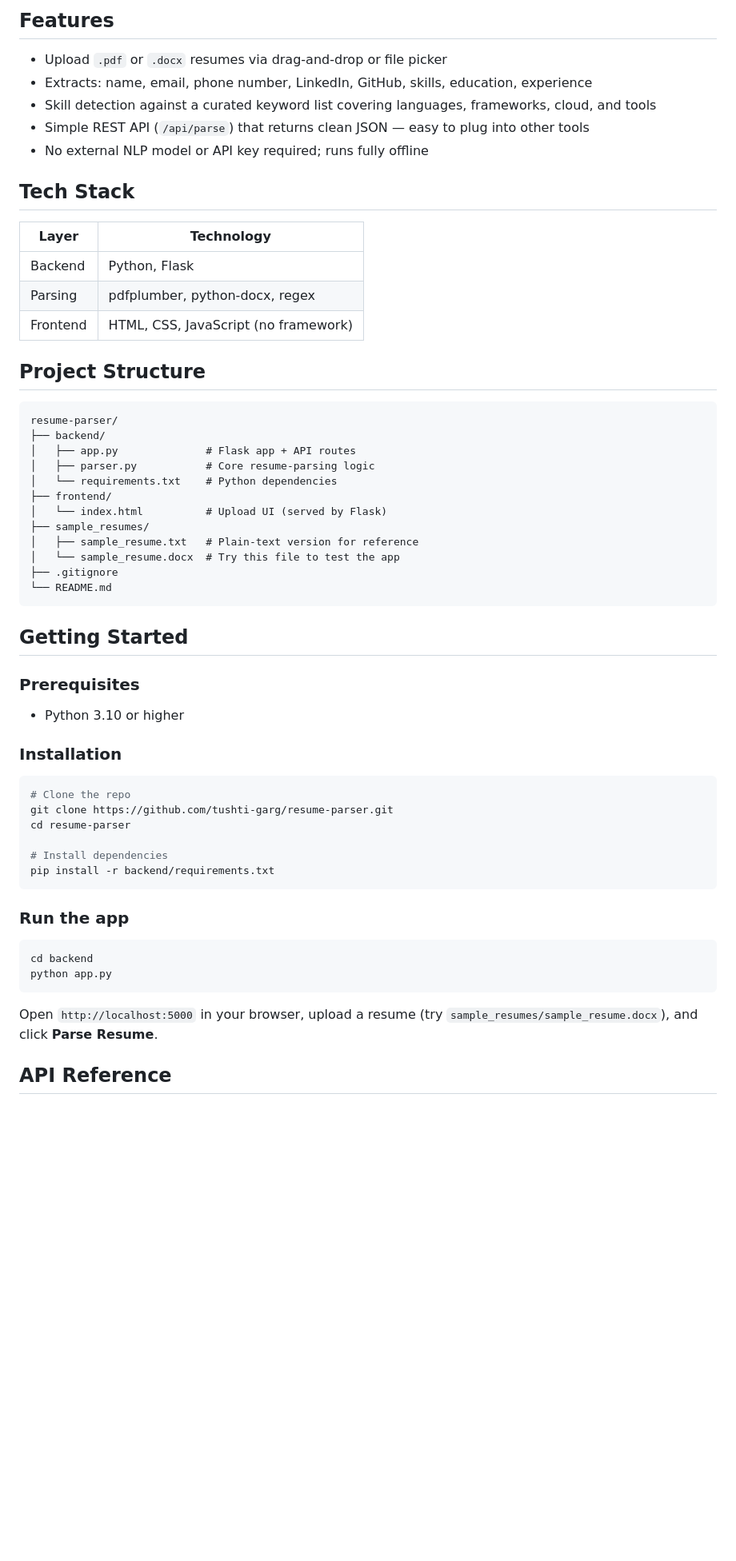
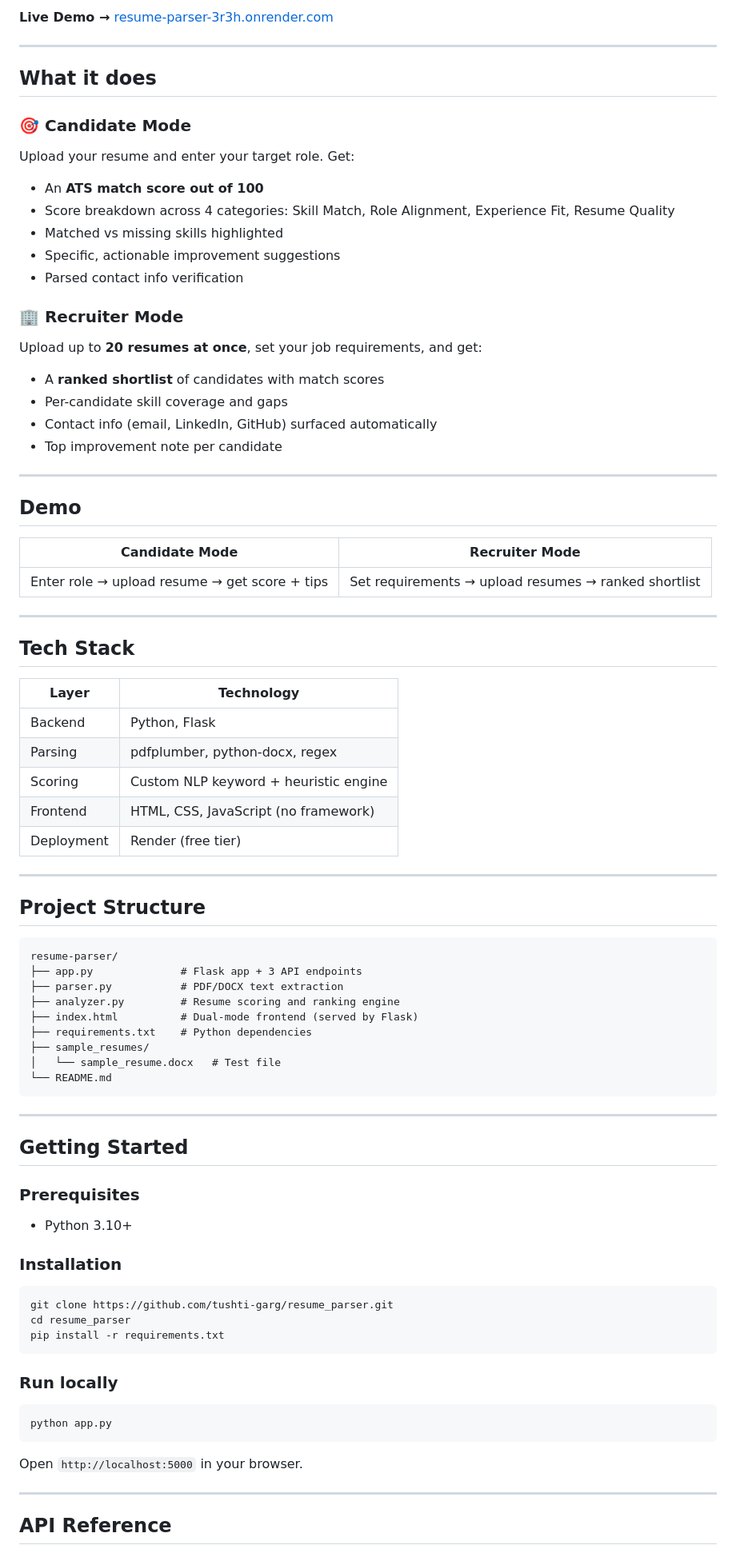
Before and after one commit to tushti-garg/resume_parser, a Markdown page: README.md, the part around one of its changes. Shown at 80% size. Drawn GitHub-style; blank space fills up the shorter version.

````diff
--- a/README.md
+++ b/README.md
@@ -12,61 +9,85 @@ Upload a resume → the app parses the text and returns structured fields in sec
 
-## Features
+**Live Demo →** [resume-parser-3r3h.onrender.com](https://resume-parser-3r3h.onrender.com)
 
-- Upload `.pdf` or `.docx` resumes via drag-and-drop or file picker
-- Extracts: name, email, phone number, LinkedIn, GitHub, skills, education, experience
-- Skill detection against a curated keyword list covering languages, frameworks, cloud, and tools
-- Simple REST API (`/api/parse`) that returns clean JSON — easy to plug into other tools
-- No external NLP model or API key required; runs fully offline
+---
+
+## What it does
+
+### 🎯 Candidate Mode
+Upload your resume and enter your target role. Get:
+- An **ATS match score out of 100**
+- Score breakdown across 4 categories: Skill Match, Role Alignment, Experience Fit, Resume Quality
+- Matched vs missing skills highlighted
+- Specific, actionable improvement suggestions
+- Parsed contact info verification
+
+### 🏢 Recruiter Mode
+Upload up to **20 resumes at once**, set your job requirements, and get:
+- A **ranked shortlist** of candidates with match scores
+- Per-candidate skill coverage and gaps
+- Contact info (email, LinkedIn, GitHub) surfaced automatically
+- Top improvement note per candidate
+
+---
+
+## Demo
+
+| Candidate Mode | Recruiter Mode |
+|---|---|
+| Enter role → upload resume → get score + tips | Set requirements → upload resumes → ranked shortlist |
+
+---
 
 ## Tech Stack
 
-| Layer    | Technology              |
-|----------|--------------------------|
-| Backend  | Python, Flask            |
-| Parsing  | pdfplumber, python-docx, regex |
+| Layer | Technology |
+|---|---|
+| Backend | Python, Flask |
+| Parsing | pdfplumber, python-docx, regex |
+| Scoring | Custom NLP keyword + heuristic engine |
 | Frontend | HTML, CSS, JavaScript (no framework) |
+| Deployment | Render (free tier) |
+
+---
 
 ## Project Structure
 
 ```
 resume-parser/
-├── backend/
-│   ├── app.py              # Flask app + API routes
-│   ├── parser.py           # Core resume-parsing logic
-│   └── requirements.txt    # Python dependencies
-├── frontend/
-│   └── index.html          # Upload UI (served by Flask)
+├── app.py              # Flask app + 3 API endpoints
+├── parser.py           # PDF/DOCX text extraction
+├── analyzer.py         # Resume scoring and ranking engine
+├── index.html          # Dual-mode frontend (served by Flask)
+├── requirements.txt    # Python dependencies
 ├── sample_resumes/
-│   ├── sample_resume.txt   # Plain-text version for reference
-│   └── sample_resume.docx  # Try this file to test the app
-├── .gitignore
+│   └── sample_resume.docx   # Test file
 └── README.md
 ```
+
+---
 
 ## Getting Started
 
 ### Prerequisites
-- Python 3.10 or higher
+- Python 3.10+
 
 ### Installation
 
 ```bash
-# Clone the repo
-git clone https://github.com/tushti-garg/resume-parser.git
-cd resume-parser
-
-# Install dependencies
-pip install -r backend/requirements.txt
+git clone https://github.com/tushti-garg/resume_parser.git
+cd resume_parser
+pip install -r requirements.txt
 ```
 
-### Run the app
+### Run locally
 
 ```bash
-cd backend
 python app.py
 ```
 
-Open `http://localhost:5000` in your browser, upload a resume (try `sample_resumes/sample_resume.docx`), and click **Parse Resume**.
+Open `http://localhost:5000` in your browser.
+
+---
 
 ## API Reference
 
````
Also changed, not shown: other parts of README.md (+59 -34 lines).
